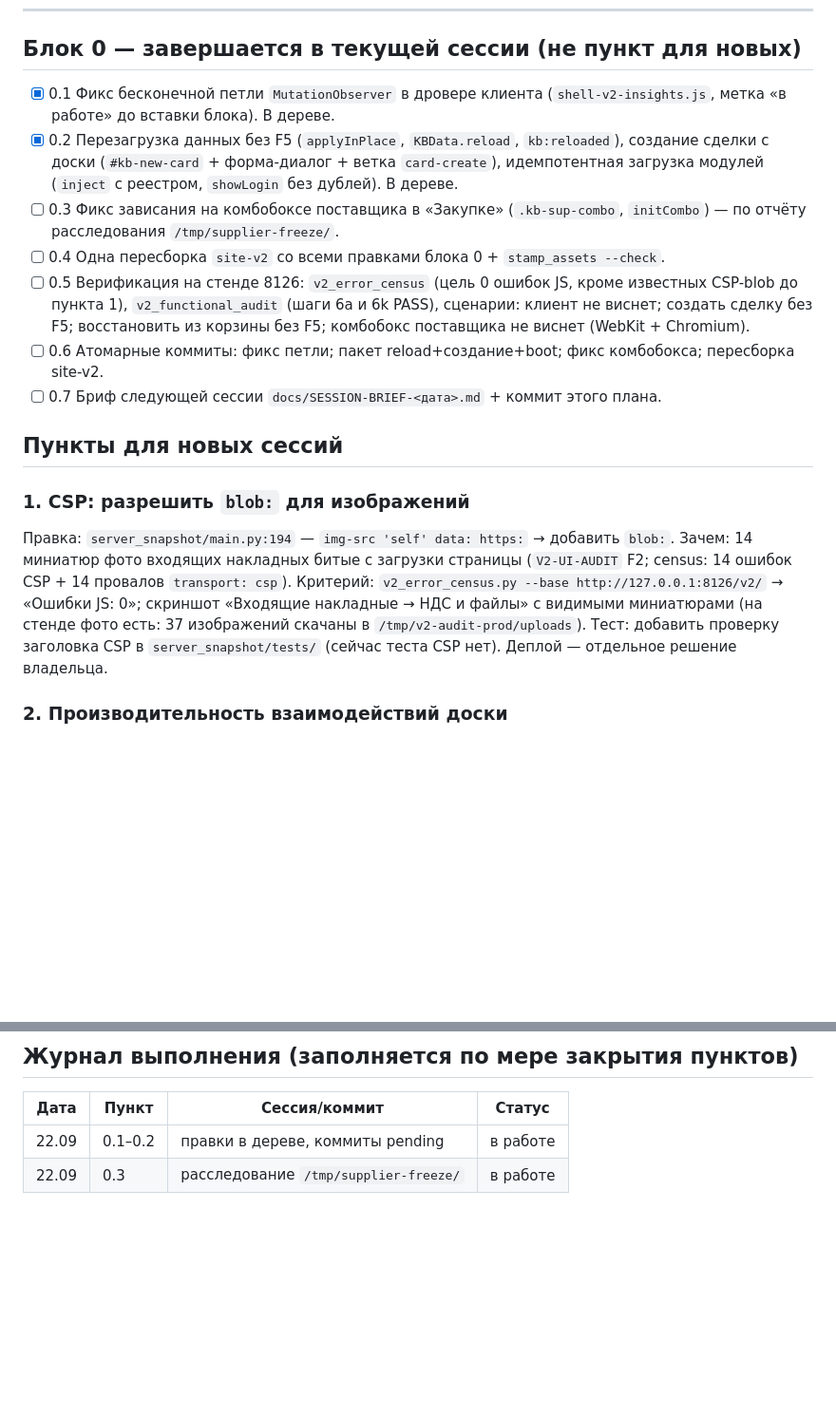
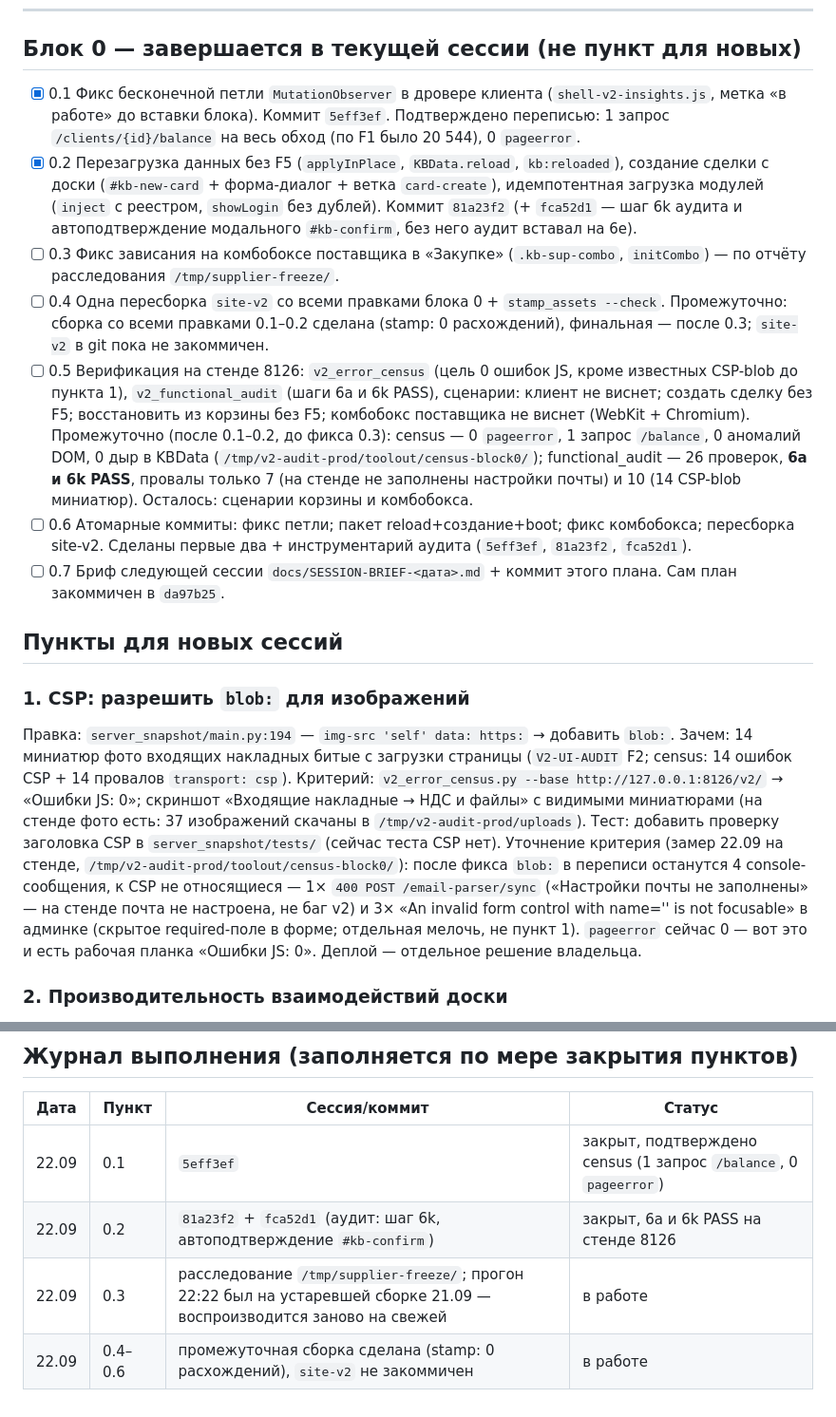
Before and after one commit to bublikamun-code/CMR, a Markdown page: docs/audits/V2-WORKPLAN-2026-09-22.md, 2 parts joined by grey strips. Shown at 95% size. Drawn GitHub-style; blank space fills up the shorter version.

Commit message:
docs: журнал блока 0 — пункты 0.1 и 0.2 закрыты с доказательствами
Что: в V2-WORKPLAN-2026-09-22.md проставлены коммиты 0.1 (`5eff3ef`) и 0.2
(`81a23f2` + `fca52d1`), промежуточные итоги 0.4–0.6 и строки журнала
выполнения. Пункту 1 (CSP blob:) уточнён критерий: после фикса в переписи
останутся 4 console-сообщения, не относящиеся к CSP (400 на
POST /email-parser/sync — на стенде не настроена почта; 3× «invalid form
control is not focusable» в админке), а рабочая планка «Ошибки JS: 0» — это
0 pageerror, который уже достигнут.

Зачем: состояние этапа должно жить на диске, чтобы новая сессия поднималась
чтением плана, а не пересказом; прежняя формулировка критерия пункта 1
(«Ошибки JS: 0») недостижима буквально и увела бы следующую сессию в сторону.

Проверено: цифры взяты из артефактов прогона на стенде 8126 —
/tmp/v2-audit-prod/toolout/census-block0/census.json и вывод
tools/v2_functional_audit.py (26 проверок, 6a и 6k PASS). Правок кода нет.

Прод не тронут, пуш и деплой не выполнялись.

```diff
--- a/docs/audits/V2-WORKPLAN-2026-09-22.md
+++ b/docs/audits/V2-WORKPLAN-2026-09-22.md
@@ -28,21 +28,33 @@
 ## Блок 0 — завершается в текущей сессии (не пункт для новых)
 
 - [x] 0.1 Фикс бесконечной петли `MutationObserver` в дровере клиента
-      (`shell-v2-insights.js`, метка «в работе» до вставки блока). В дереве.
+      (`shell-v2-insights.js`, метка «в работе» до вставки блока). Коммит `5eff3ef`.
+      Подтверждено переписью: 1 запрос `/clients/{id}/balance` на весь обход
+      (по F1 было 20 544), 0 `pageerror`.
 - [x] 0.2 Перезагрузка данных без F5 (`applyInPlace`, `KBData.reload`, `kb:reloaded`),
       создание сделки с доски (`#kb-new-card` + форма-диалог + ветка `card-create`),
       идемпотентная загрузка модулей (`inject` с реестром, `showLogin` без дублей).
-      В дереве.
+      Коммит `81a23f2` (+ `fca52d1` — шаг 6k аудита и автоподтверждение
+      модального `#kb-confirm`, без него аудит вставал на 6e).
 - [ ] 0.3 Фикс зависания на комбобоксе поставщика в «Закупке» (`.kb-sup-combo`,
       `initCombo`) — по отчёту расследования `/tmp/supplier-freeze/`.
 - [ ] 0.4 Одна пересборка `site-v2` со всеми правками блока 0 + `stamp_assets --check`.
+      Промежуточно: сборка со всеми правками 0.1–0.2 сделана (stamp: 0 расхождений),
+      финальная — после 0.3; `site-v2` в git пока не закоммичен.
 - [ ] 0.5 Верификация на стенде 8126: `v2_error_census` (цель 0 ошибок JS, кроме
       известных CSP-blob до пункта 1), `v2_functional_audit` (шаги 6a и 6k PASS),
       сценарии: клиент не виснет; создать сделку без F5; восстановить из корзины
       без F5; комбобокс поставщика не виснет (WebKit + Chromium).
+      Промежуточно (после 0.1–0.2, до фикса 0.3): census — 0 `pageerror`,
+      1 запрос `/balance`, 0 аномалий DOM, 0 дыр в KBData
+      (`/tmp/v2-audit-prod/toolout/census-block0/`); functional_audit — 26 проверок,
+      **6a и 6k PASS**, провалы только 7 (на стенде не заполнены настройки почты)
+      и 10 (14 CSP-blob миниатюр). Осталось: сценарии корзины и комбобокса.
 - [ ] 0.6 Атомарные коммиты: фикс петли; пакет reload+создание+boot; фикс комбобокса;
-      пересборка site-v2.
+      пересборка site-v2. Сделаны первые два + инструментарий аудита
+      (`5eff3ef`, `81a23f2`, `fca52d1`).
 - [ ] 0.7 Бриф следующей сессии `docs/SESSION-BRIEF-<дата>.md` + коммит этого плана.
+      Сам план закоммичен в `da97b25`.
 
 ## Пункты для новых сессий
 
@@ -54,6 +66,12 @@
 скриншот «Входящие накладные → НДС и файлы» с видимыми миниатюрами (на стенде фото
 есть: 37 изображений скачаны в `/tmp/v2-audit-prod/uploads`).
 Тест: добавить проверку заголовка CSP в `server_snapshot/tests/` (сейчас теста CSP нет).
+Уточнение критерия (замер 22.09 на стенде, `/tmp/v2-audit-prod/toolout/census-block0/`):
+после фикса `blob:` в переписи останутся 4 console-сообщения, к CSP не относящиеся —
+1× `400 POST /email-parser/sync` («Настройки почты не заполнены» — на стенде почта
+не настроена, не баг v2) и 3× «An invalid form control with name='' is not
+focusable» в админке (скрытое required-поле в форме; отдельная мелочь, не пункт 1).
+`pageerror` сейчас 0 — вот это и есть рабочая планка «Ошибки JS: 0».
 Деплой — отдельное решение владельца.
 
 ### 2. Производительность взаимодействий доски
@@ -207,5 +225,7 @@ V11: `require_role` на `DELETE /payments/transactions/{id}` и аналоги
 
 | Дата | Пункт | Сессия/коммит | Статус |
 | --- | --- | --- | --- |
-| 22.09 | 0.1–0.2 | правки в дереве, коммиты pending | в работе |
-| 22.09 | 0.3 | расследование `/tmp/supplier-freeze/` | в работе |
+| 22.09 | 0.1 | `5eff3ef` | закрыт, подтверждено census (1 запрос `/balance`, 0 `pageerror`) |
+| 22.09 | 0.2 | `81a23f2` + `fca52d1` (аудит: шаг 6k, автоподтверждение `#kb-confirm`) | закрыт, 6a и 6k PASS на стенде 8126 |
+| 22.09 | 0.3 | расследование `/tmp/supplier-freeze/`; прогон 22:22 был на устаревшей сборке 21.09 — воспроизводится заново на свежей | в работе |
+| 22.09 | 0.4–0.6 | промежуточная сборка сделана (stamp: 0 расхождений), `site-v2` не закоммичен | в работе |
```
